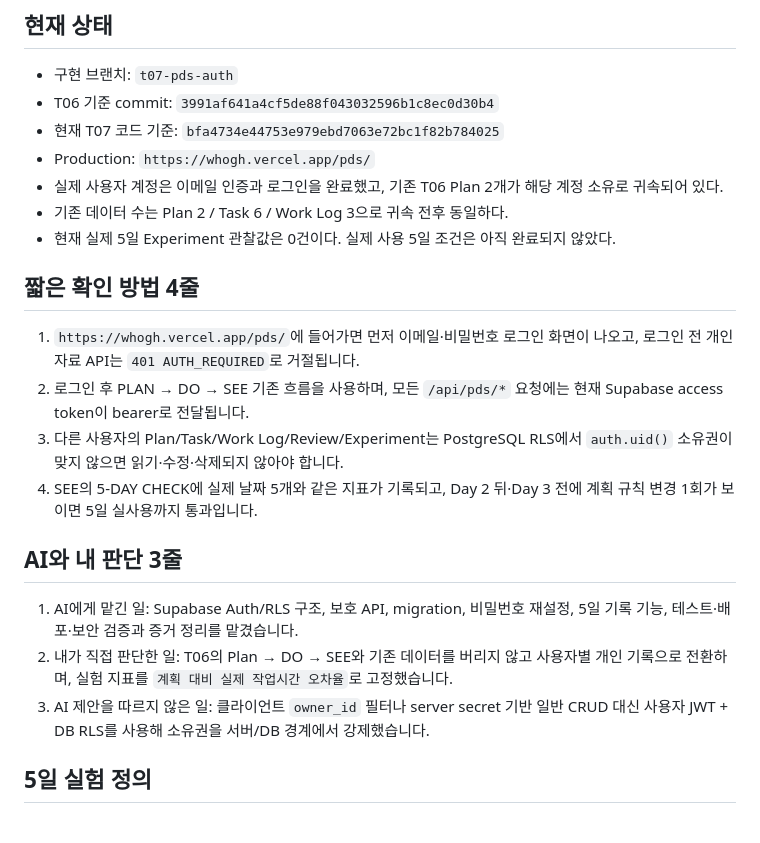
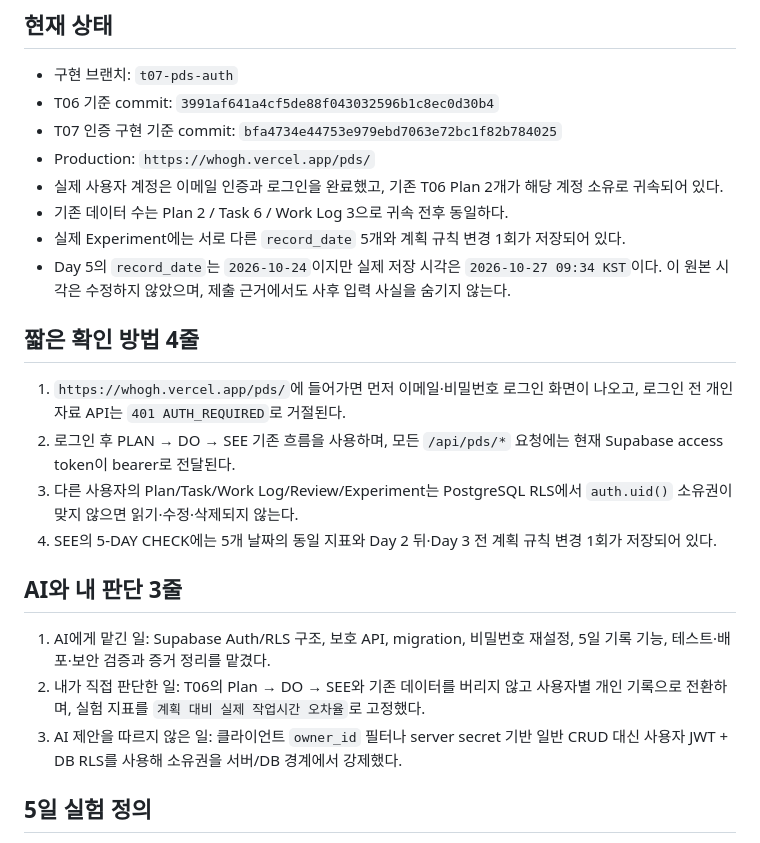
Before and after one commit to graypork/aleph, a Markdown page: pds/T07-SUBMISSION.md, the part around one of its changes. Rendered like a GitHub page.

```diff
--- a/pds/T07-SUBMISSION.md
+++ b/pds/T07-SUBMISSION.md
@@ -4,24 +4,25 @@
 
 - 구현 브랜치: `t07-pds-auth`
 - T06 기준 commit: `3991af641a4cf5de88f043032596b1c8ec0d30b4`
-- 현재 T07 코드 기준: `bfa4734e44753e979ebd7063e72bc1f82b784025`
+- T07 인증 구현 기준 commit: `bfa4734e44753e979ebd7063e72bc1f82b784025`
 - Production: `https://whogh.vercel.app/pds/`
 - 실제 사용자 계정은 이메일 인증과 로그인을 완료했고, 기존 T06 Plan 2개가 해당 계정 소유로 귀속되어 있다.
 - 기존 데이터 수는 Plan 2 / Task 6 / Work Log 3으로 귀속 전후 동일하다.
-- 현재 실제 5일 Experiment 관찰값은 0건이다. 실제 사용 5일 조건은 아직 완료되지 않았다.
+- 실제 Experiment에는 서로 다른 `record_date` 5개와 계획 규칙 변경 1회가 저장되어 있다.
+- Day 5의 `record_date`는 `2026-10-24`이지만 실제 저장 시각은 `2026-10-27 09:34 KST`이다. 이 원본 시각은 수정하지 않았으며, 제출 근거에서도 사후 입력 사실을 숨기지 않는다.
 
 ## 짧은 확인 방법 4줄
 
-1. `https://whogh.vercel.app/pds/`에 들어가면 먼저 이메일·비밀번호 로그인 화면이 나오고, 로그인 전 개인 자료 API는 `401 AUTH_REQUIRED`로 거절됩니다.
-2. 로그인 후 PLAN → DO → SEE 기존 흐름을 사용하며, 모든 `/api/pds/*` 요청에는 현재 Supabase access token이 bearer로 전달됩니다.
-3. 다른 사용자의 Plan/Task/Work Log/Review/Experiment는 PostgreSQL RLS에서 `auth.uid()` 소유권이 맞지 않으면 읽기·수정·삭제되지 않아야 합니다.
-4. SEE의 5-DAY CHECK에 실제 날짜 5개와 같은 지표가 기록되고, Day 2 뒤·Day 3 전에 계획 규칙 변경 1회가 보이면 5일 실사용까지 통과입니다.
+1. `https://whogh.vercel.app/pds/`에 들어가면 먼저 이메일·비밀번호 로그인 화면이 나오고, 로그인 전 개인 자료 API는 `401 AUTH_REQUIRED`로 거절된다.
+2. 로그인 후 PLAN → DO → SEE 기존 흐름을 사용하며, 모든 `/api/pds/*` 요청에는 현재 Supabase access token이 bearer로 전달된다.
+3. 다른 사용자의 Plan/Task/Work Log/Review/Experiment는 PostgreSQL RLS에서 `auth.uid()` 소유권이 맞지 않으면 읽기·수정·삭제되지 않는다.
+4. SEE의 5-DAY CHECK에는 5개 날짜의 동일 지표와 Day 2 뒤·Day 3 전 계획 규칙 변경 1회가 저장되어 있다.
 
 ## AI와 내 판단 3줄
 
-1. AI에게 맡긴 일: Supabase Auth/RLS 구조, 보호 API, migration, 비밀번호 재설정, 5일 기록 기능, 테스트·배포·보안 검증과 증거 정리를 맡겼습니다.
-2. 내가 직접 판단한 일: T06의 Plan → DO → SEE와 기존 데이터를 버리지 않고 사용자별 개인 기록으로 전환하며, 실험 지표를 `계획 대비 실제 작업시간 오차율`로 고정했습니다.
-3. AI 제안을 따르지 않은 일: 클라이언트 `owner_id` 필터나 server secret 기반 일반 CRUD 대신 사용자 JWT + DB RLS를 사용해 소유권을 서버/DB 경계에서 강제했습니다.
+1. AI에게 맡긴 일: Supabase Auth/RLS 구조, 보호 API, migration, 비밀번호 재설정, 5일 기록 기능, 테스트·배포·보안 검증과 증거 정리를 맡겼다.
+2. 내가 직접 판단한 일: T06의 Plan → DO → SEE와 기존 데이터를 버리지 않고 사용자별 개인 기록으로 전환하며, 실험 지표를 `계획 대비 실제 작업시간 오차율`로 고정했다.
+3. AI 제안을 따르지 않은 일: 클라이언트 `owner_id` 필터나 server secret 기반 일반 CRUD 대신 사용자 JWT + DB RLS를 사용해 소유권을 서버/DB 경계에서 강제했다.
 
 ## 5일 실험 정의
 
```
Also changed, not shown: other parts of pds/T07-SUBMISSION.md (+67 -15 lines).
